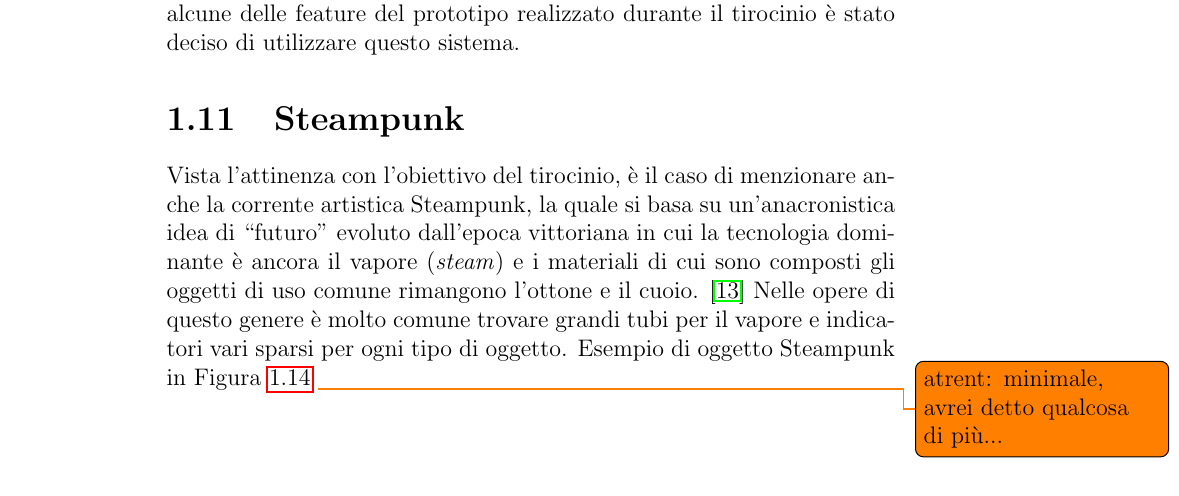
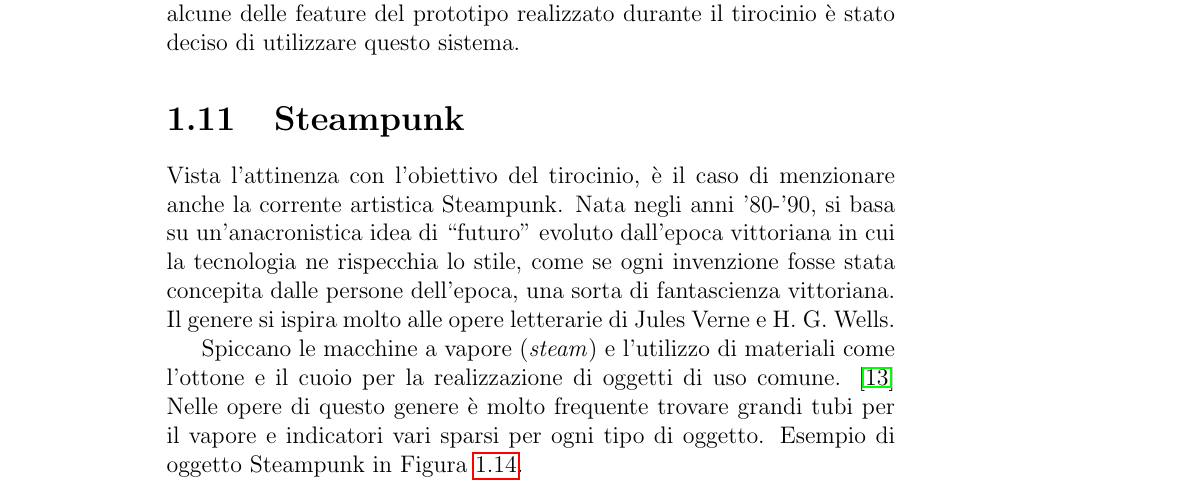
Before and after one commit to busolind/Tirocinio-Phys-Busolin, a LaTeX document (Tesi/Tesi.tex): part of page 12 of 53, cut so that both start at the same text. Compiled offline with pdfLaTeX.

Commit message:
Rivista sezione steampunk

```diff
--- a/Tesi/Tesi.tex
+++ b/Tesi/Tesi.tex
@@ -349,12 +349,15 @@ Supporta una grande quantità di componenti hardware e software il che lo rende
 Per alcune delle feature del prototipo realizzato durante il tirocinio è stato deciso di utilizzare questo sistema.
 
 \section{Steampunk}
-Vista l'attinenza con l'obiettivo del tirocinio, è il caso di menzionare anche la corrente artistica Steampunk, la quale si basa su
-un'anacronistica idea di ``futuro" evoluto dall'epoca vittoriana in cui la tecnologia dominante è ancora il vapore (\emph{steam})
-e i materiali di cui sono composti gli oggetti di uso comune rimangono l'ottone e il cuoio. \cite{focussteampunk}
-Nelle opere di questo genere è molto comune trovare grandi tubi per il vapore e indicatori vari sparsi per ogni tipo di oggetto.
-Esempio di oggetto Steampunk in Figura~\ref{fig:steampunklamp}
-\todo{atrent: minimale, avrei detto qualcosa di più...}
+Vista l'attinenza con l'obiettivo del tirocinio, è il caso di menzionare anche la corrente artistica Steampunk.
+Nata negli anni '80-'90, si basa su un'anacronistica idea di ``futuro" evoluto dall'epoca vittoriana in cui la tecnologia ne rispecchia lo stile,
+come se ogni invenzione fosse stata concepita dalle persone dell'epoca, una sorta di fantascienza vittoriana.
+Il genere si ispira molto alle opere letterarie di Jules Verne e H. G. Wells.
+
+Spiccano le macchine a vapore (\emph{steam}) e l'utilizzo di materiali come l'ottone e il cuoio per la realizzazione di oggetti di uso comune. \cite{focussteampunk}
+Nelle opere di questo genere è molto frequente trovare grandi tubi per il vapore e indicatori vari sparsi per ogni tipo di oggetto.
+Esempio di oggetto Steampunk in Figura~\ref{fig:steampunklamp}.
+%\todo{atrent: minimale, avrei detto qualcosa di più...}
 
 \begin{figure}[h]
   \centering
```
